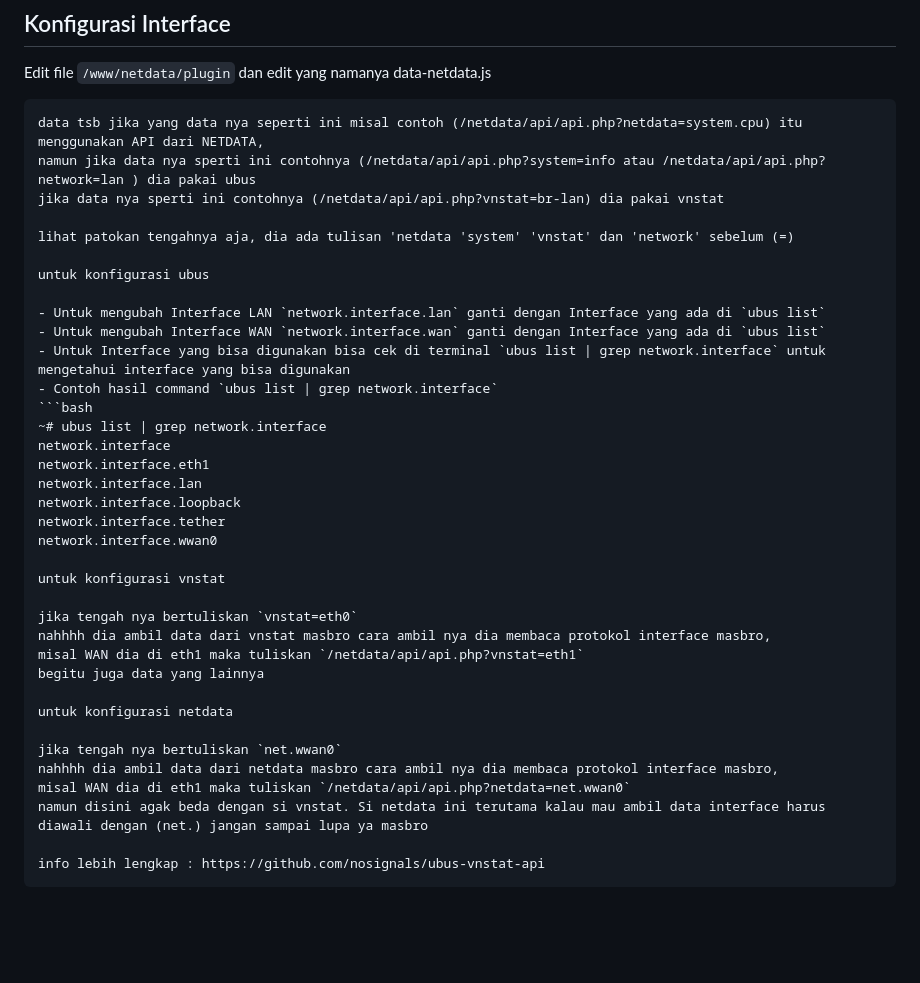
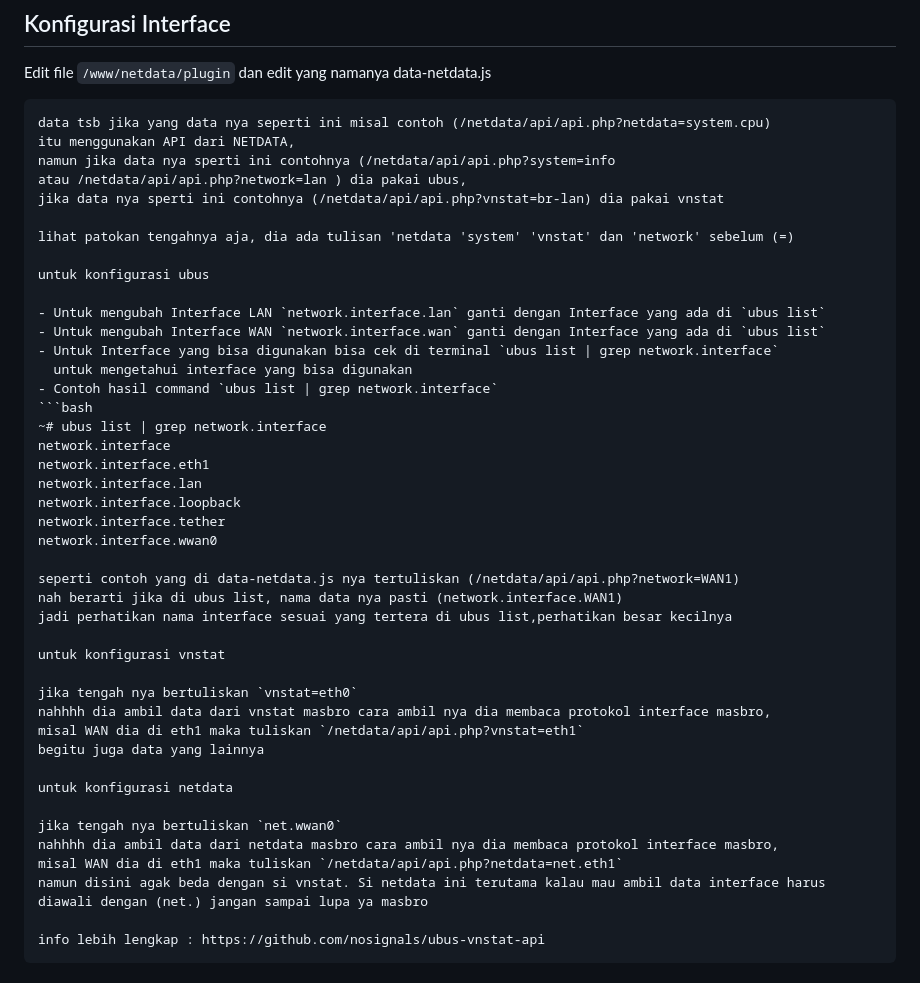
Before and after one commit to derisamedia/alpha-os-X-NETDATA, a Markdown page: README.md, the part around the change. GitHub-like rendering; blank space fills up the shorter version.

````diff
--- a/README.md
+++ b/README.md
@@ -53,8 +53,10 @@ A Clean UI Network Monitoring Base NETDATA (not a network monitor)
 
 Edit file `/www/netdata/plugin` dan edit yang namanya data-netdata.js
 ```data-netdata.js
-data tsb jika yang data nya seperti ini misal contoh (/netdata/api/api.php?netdata=system.cpu) itu menggunakan API dari NETDATA,
-namun jika data nya sperti ini contohnya (/netdata/api/api.php?system=info atau /netdata/api/api.php?network=lan ) dia pakai ubus
+data tsb jika yang data nya seperti ini misal contoh (/netdata/api/api.php?netdata=system.cpu)
+itu menggunakan API dari NETDATA,
+namun jika data nya sperti ini contohnya (/netdata/api/api.php?system=info
+atau /netdata/api/api.php?network=lan ) dia pakai ubus,
 jika data nya sperti ini contohnya (/netdata/api/api.php?vnstat=br-lan) dia pakai vnstat
 
 lihat patokan tengahnya aja, dia ada tulisan 'netdata 'system' 'vnstat' dan 'network' sebelum (=)
@@ -63,7 +65,8 @@ untuk konfigurasi ubus
 
 - Untuk mengubah Interface LAN `network.interface.lan` ganti dengan Interface yang ada di `ubus list`
 - Untuk mengubah Interface WAN `network.interface.wan` ganti dengan Interface yang ada di `ubus list`
-- Untuk Interface yang bisa digunakan bisa cek di terminal `ubus list | grep network.interface` untuk mengetahui interface yang bisa digunakan
+- Untuk Interface yang bisa digunakan bisa cek di terminal `ubus list | grep network.interface`
+  untuk mengetahui interface yang bisa digunakan
 - Contoh hasil command `ubus list | grep network.interface`
 ```bash
 ~# ubus list | grep network.interface
@@ -73,6 +76,10 @@ network.interface.lan
 network.interface.loopback
 network.interface.tether
 network.interface.wwan0
+
+seperti contoh yang di data-netdata.js nya tertuliskan (/netdata/api/api.php?network=WAN1)
+nah berarti jika di ubus list, nama data nya pasti (network.interface.WAN1)
+jadi perhatikan nama interface sesuai yang tertera di ubus list,perhatikan besar kecilnya
 
 untuk konfigurasi vnstat
 
@@ -85,7 +92,7 @@ untuk konfigurasi netdata
 
 jika tengah nya bertuliskan `net.wwan0`
 nahhhh dia ambil data dari netdata masbro cara ambil nya dia membaca protokol interface masbro,
-misal WAN dia di eth1 maka tuliskan `/netdata/api/api.php?netdata=net.wwan0`
+misal WAN dia di eth1 maka tuliskan `/netdata/api/api.php?netdata=net.eth1`
 namun disini agak beda dengan si vnstat. Si netdata ini terutama kalau mau ambil data interface harus
 diawali dengan (net.) jangan sampai lupa ya masbro
 
````
